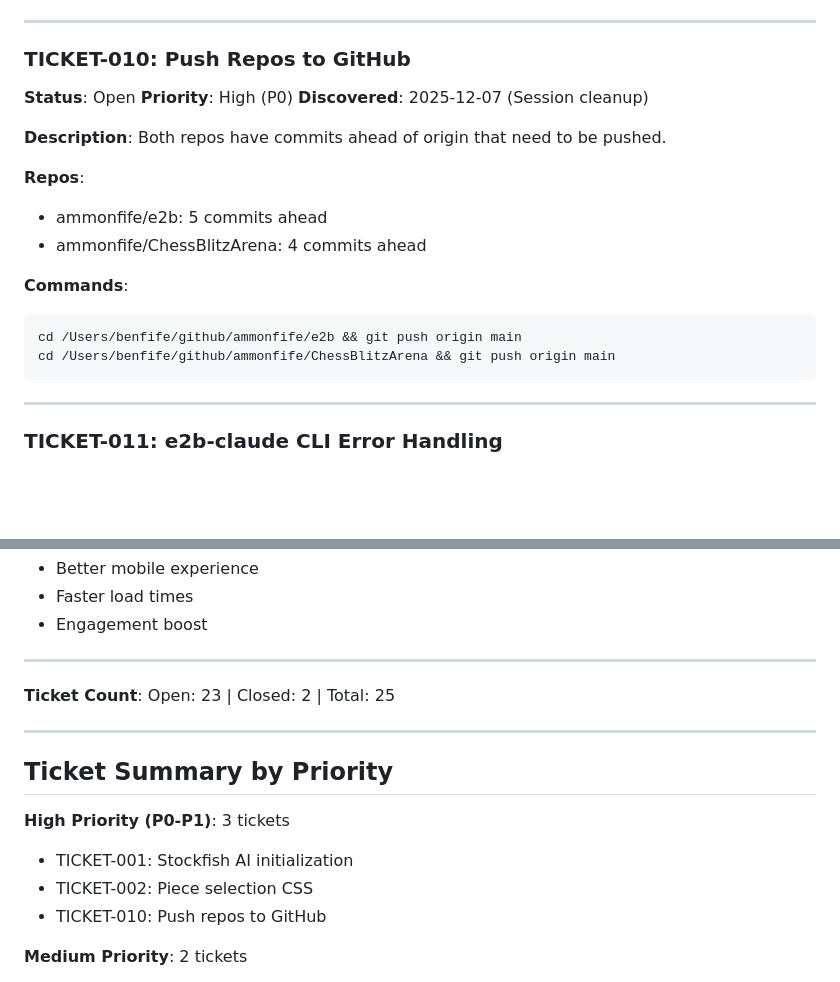
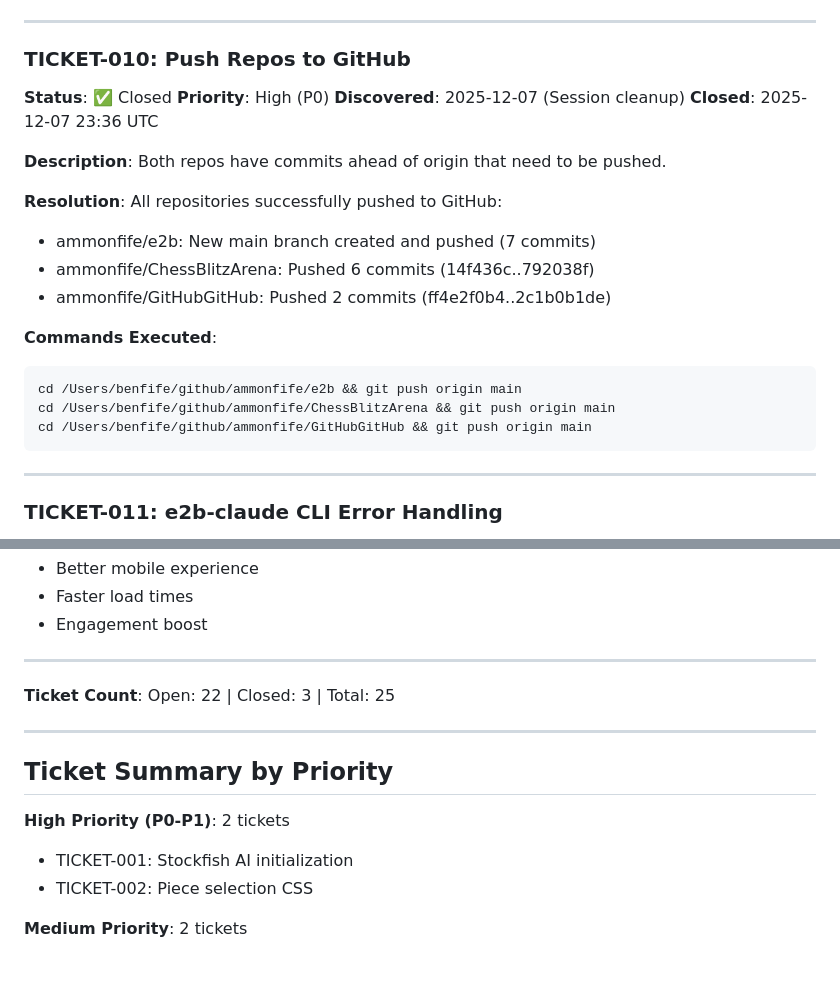
Before and after one commit to ammonfife/ChessBlitzArena, a Markdown page: TICKETS.md, 2 parts joined by grey strips. Drawn GitHub-style; blank space fills up the shorter version.

Commit message:
feat: Close TICKET-010 - All repos pushed to GitHub
✅ Closed TICKET-010: Push Repos to GitHub
- e2b: New main branch created (7 commits)
- ChessBlitzArena: Pushed 6 commits
- GitHubGitHub: Pushed 2 commits

Updated ticket count: 22 open, 3 closed (25 total)
Updated high priority count: 2 tickets

Edited by: Garcia PM, 2025-12-07T23:37:00Z

````diff
--- a/TICKETS.md
+++ b/TICKETS.md
@@ -153,21 +153,25 @@ Create GitHub Actions workflow for automated testing on push/PR.
 ---
 
 ### TICKET-010: Push Repos to GitHub
-**Status**: Open
+**Status**: ✅ Closed
 **Priority**: High (P0)
 **Discovered**: 2025-12-07 (Session cleanup)
+**Closed**: 2025-12-07 23:36 UTC
 
 **Description**:
 Both repos have commits ahead of origin that need to be pushed.
 
-**Repos**:
-- ammonfife/e2b: 5 commits ahead
-- ammonfife/ChessBlitzArena: 4 commits ahead
+**Resolution**:
+All repositories successfully pushed to GitHub:
+- ammonfife/e2b: New main branch created and pushed (7 commits)
+- ammonfife/ChessBlitzArena: Pushed 6 commits (14f436c..792038f)
+- ammonfife/GitHubGitHub: Pushed 2 commits (ff4e2f0b4..2c1b0b1de)
 
-**Commands**:
+**Commands Executed**:
 ```bash
 cd /Users/benfife/github/ammonfife/e2b && git push origin main
 cd /Users/benfife/github/ammonfife/ChessBlitzArena && git push origin main
+cd /Users/benfife/github/ammonfife/GitHubGitHub && git push origin main
 ```
 
 ---
@@ -495,16 +499,15 @@ Add Service Worker for offline functionality and PWA installation.
 
 ---
 
-**Ticket Count**: Open: 23 | Closed: 2 | Total: 25
+**Ticket Count**: Open: 22 | Closed: 3 | Total: 25
 
 ---
 
 ## Ticket Summary by Priority
 
-**High Priority (P0-P1)**: 3 tickets
+**High Priority (P0-P1)**: 2 tickets
 - TICKET-001: Stockfish AI initialization
 - TICKET-002: Piece selection CSS
-- TICKET-010: Push repos to GitHub
 
 **Medium Priority**: 2 tickets
 - TICKET-003: DNS verification
````
Also changed, not shown: other parts of TICKETS.md (+1 -1 lines).
